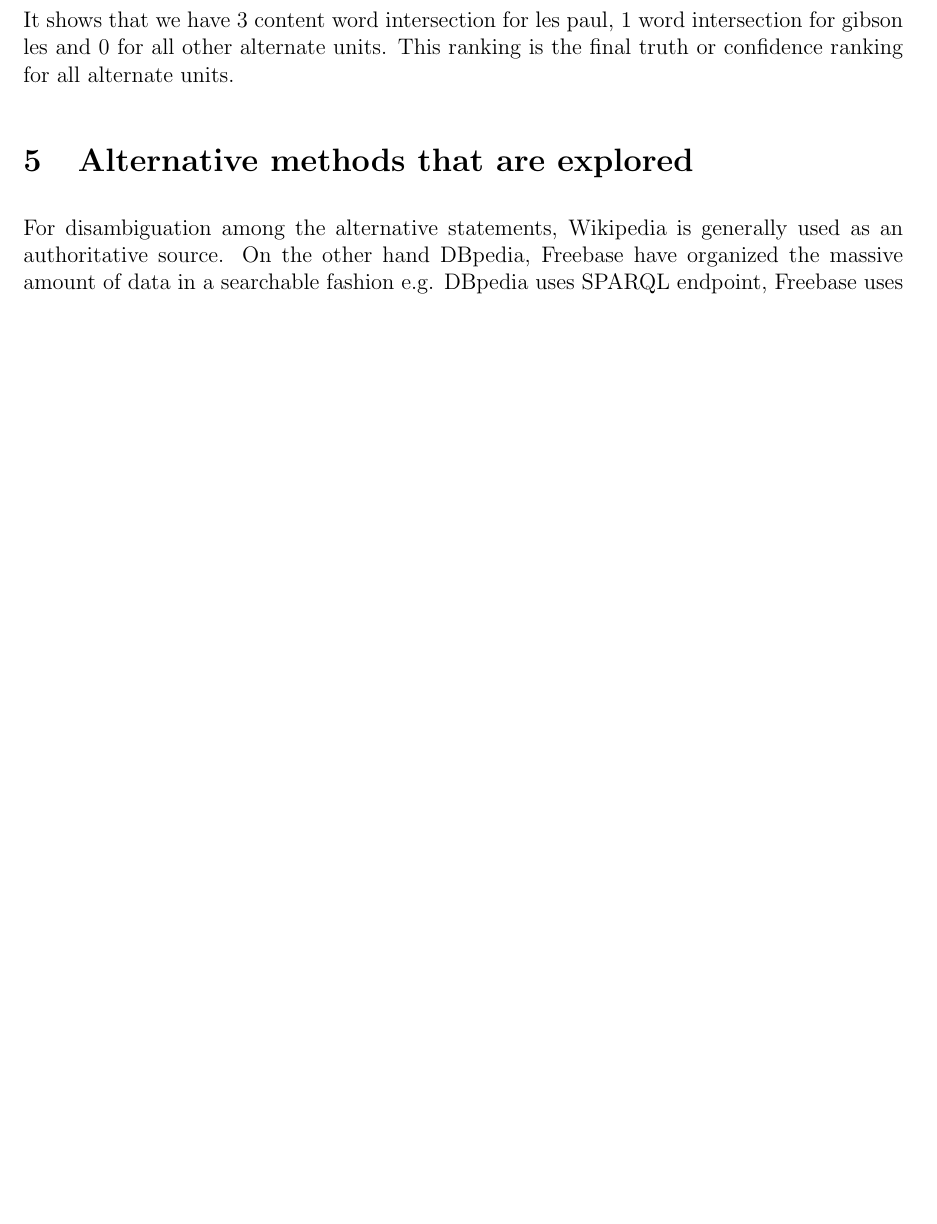
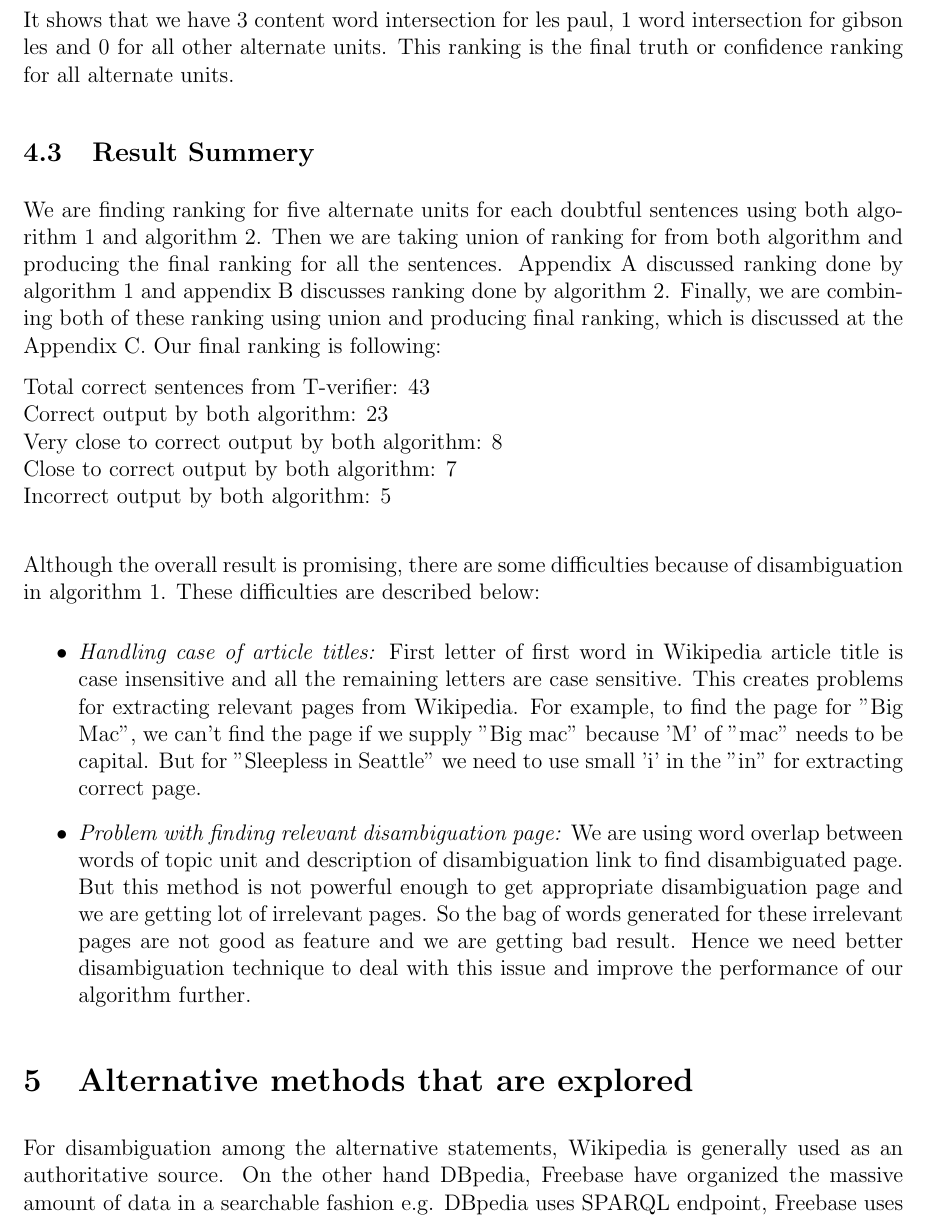
Before and after one commit to thinker007/tverifier, a LaTeX document (proposal/paper.tex): part of page 8 of 19 before the commit and part of page 8 of 20 after it, cut so that both start at the same text, the shorter picture padded with empty space. Compiled offline with LaTeX, dvips and Ghostscript.

Commit message:
updated paper

```diff
--- a/proposal/paper.tex
+++ b/proposal/paper.tex
@@ -486,6 +488,27 @@ For this sentence the alternative units are les paul, gibson les, llyod, leo, ad
 0 adolph rickenbacker
 
  It shows that we have 3 content word intersection for les paul, 1 word intersection for gibson les and 0 for all other alternate units. This ranking is the final truth or confidence ranking for all alternate units.
+
+
+ \subsection{Result Summery}
+ We are finding ranking for five alternate units for each doubtful sentences using both algorithm 1 and algorithm 2. Then we are taking union of ranking for from both algorithm and producing the final ranking for all the sentences. Appendix A discussed ranking done by algorithm 1 and appendix B discusses ranking done by algorithm 2. Finally, we are combining both of these ranking using union and producing final ranking, which is discussed at the Appendix C. Our final ranking is following:
+
+Total correct sentences from T-verifier:  $43$ \\
+Correct output by both algorithm:  $23$ \\
+Very close to correct output by both algorithm:  $8$\\
+Close to correct output by both algorithm:  $7$ \\
+Incorrect output by both algorithm:  $5$ \\
+
+
+Although the overall result is promising, there are some difficulties because of disambiguation in algorithm 1. These difficulties are described below:
+
+\begin{itemize}
+\item \emph{Handling case of article titles:} First letter of first word in Wikipedia article title is case insensitive and all the remaining letters are case sensitive. This creates problems for extracting relevant pages from Wikipedia. For example, to find the page for "Big Mac", we can't find the page if we supply "Big mac" because 'M' of "mac" needs to be capital. But for "Sleepless in Seattle" we need to use small 'i' in the "in" for extracting correct page.
+
+\item \emph{Problem with finding relevant disambiguation page:} We are using word overlap between words of topic unit and description of disambiguation link to find disambiguated page. But this method is not powerful enough to get appropriate disambiguation page and we are getting lot of irrelevant pages. So the bag of words generated for these irrelevant pages are not good as feature and we are getting bad result. Hence we need better disambiguation technique to deal with this issue and improve the performance of our algorithm further.
+\end{itemize}
+
+
 
  %\paragraph{Examples}
 %Examples of the algorithm described above is discussed below. The algorithm 2 produce perfect result for three of the five sentences. But it struggles with the remaining two sentences. However, the algorithm 2 primarily augment the algorithm 1 and add strength to the results from algorithm 1. Hence they work better together and produce overall better output.
```
Also changed, not shown: proposal/paper.pdf, proposal/paper.tex (2 more changed lines).
